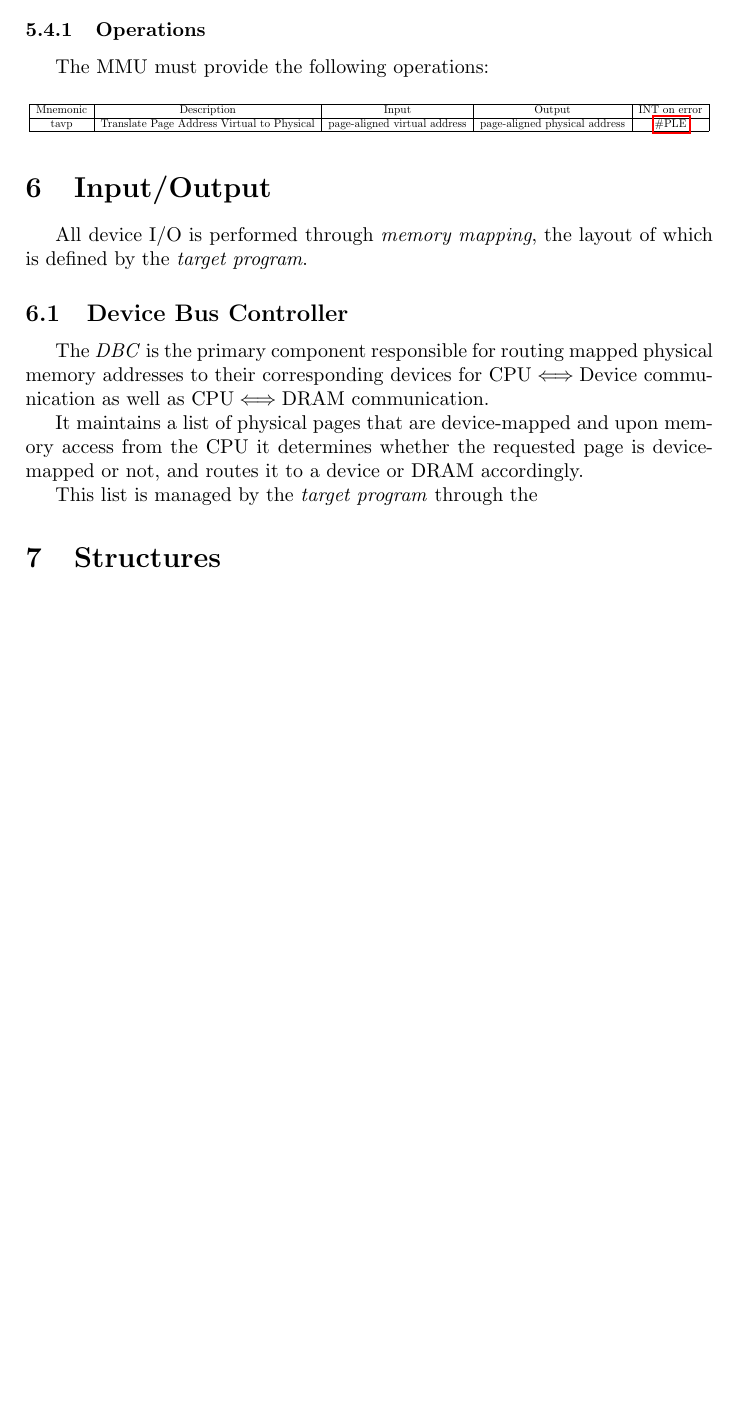
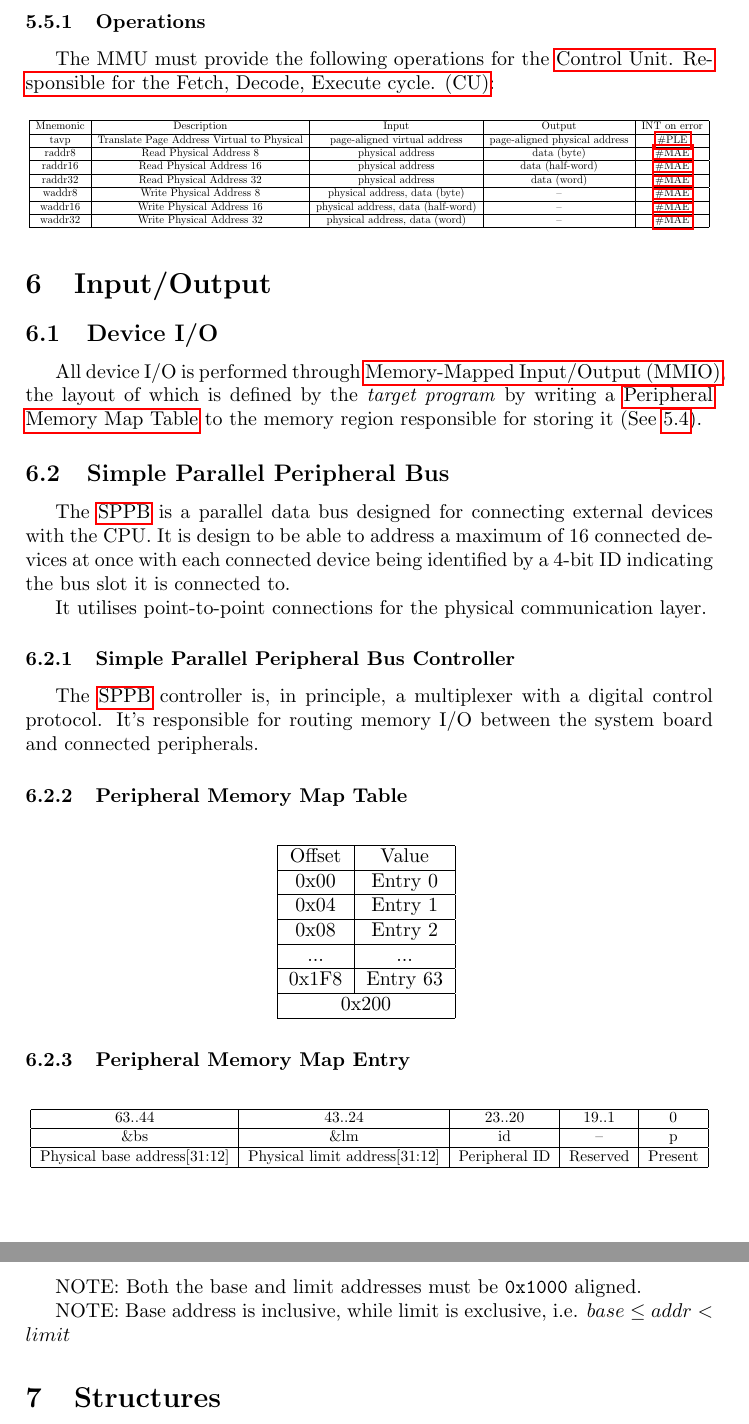
Before and after one commit to avyonette/sirena-arch, a LaTeX document (cpu.tex): part of page 10 of 10 before the commit and two parts of pages 11 and 12 of 12 after it, the two joined at a grey line, cut so that both start at the same text, the shorter picture padded with empty space. Compiled offline with pdfLaTeX.

Commit message:
i/o stuffz

```diff
--- a/cpu.tex
+++ b/cpu.tex
@@ -487,6 +528,6 @@ The MMU is responsible for memory- and address-related operations, primarily in
 
 \subsubsection{Operations}
-The MMU must provide the following operations:
+The MMU must provide the following operations for the \gls{CU}:
 
 \begin{table}[H]
 	\centering
@@ -496,6 +537,18 @@ The MMU must provide the following operations:
 Mnemonic & Description & Input & Output & INT on error \\
 \hline
 tavp & Translate Page Address Virtual to Physical & page-aligned virtual address & page-aligned physical address & \hyperref[ir:PLE]{\#PLE} \\
+\hline
+raddr8 & Read Physical Address 8 & physical address & data (byte) & \hyperref[ir:MAE]{\#MAE} \\
+\hline
+raddr16 & Read Physical Address 16 & physical address & data (half-word) & \hyperref[ir:MAE]{\#MAE} \\
+\hline
+raddr32 & Read Physical Address 32 & physical address & data (word) & \hyperref[ir:MAE]{\#MAE} \\
+\hline
+waddr8 & Write Physical Address 8 & physical address, data (byte) & -- & \hyperref[ir:MAE]{\#MAE} \\
+\hline
+waddr16 & Write Physical Address 16 & physical address, data (half-word) & -- & \hyperref[ir:MAE]{\#MAE} \\
+\hline
+waddr32 & Write Physical Address 32 & physical address, data (word) & -- & \hyperref[ir:MAE]{\#MAE} \\
 \hline
 		\end{tabular}
 	}
@@ -516,14 +569,63 @@ tavp & Translate Page Address Virtual to Physical & page-aligned virtual address
 % 	\item rdd [output reg] [device ID] [address]
 % \end{itemize}
 
-All device I/O is performed through \emph{memory mapping}, the layout of which is defined by the \emph{target program}.
+\subsection{Device I/O}
+All device I/O is performed through \gls{MMIO}, the layout of which is defined by the \emph{target program} by writing a \hyperref[SPPB:PMMT]{Peripheral Memory Map Table} to the memory region responsible for storing it (See \ref{mm:PML}).
 
-\subsection{Device Bus Controller}
-The \emph{DBC} is the primary component responsible for routing mapped physical memory addresses to their corresponding devices for CPU$\iff$Device communication as well as CPU$\iff$DRAM communication.
+\subsection{Simple Parallel Peripheral Bus} \label{SPPB}
+The \acrshort{SPPB} is a parallel data bus designed for connecting external devices with the CPU. It is design to be able to address a maximum of 16 connected devices at once with each connected device being identified by a 4-bit ID indicating the bus slot it is connected to.
 
-It maintains a list of physical pages that are device-mapped and upon memory access from the CPU it determines whether the requested page is device-mapped or not, and routes it to a device or DRAM accordingly.
+It utilises point-to-point connections for the physical communication layer.
 
-This list is managed by the \emph{target program} through the
+\subsubsection{Simple Parallel Peripheral Bus Controller}
+The \acrshort{SPPB} controller is, in principle, a multiplexer with a digital control protocol. It's responsible for routing memory I/O between the system board and connected peripherals.
+
+% Device side: data 0-7 + gnd il, signal, irq
+% Controller side: data 0-7 + gnd il, signal, device select 0-4, controller select, irq(?)
+
+\subsubsection{Peripheral Memory Map Table} \label{SPPB:PMMT}
+\begin{table}[H]
+	\centering
+	{
+		\begin{tabular}{|c|c|}
+\hline
+Offset & Value \\
+\hline
+0x00 & Entry 0 \\
+\hline
+0x04 & Entry 1 \\
+\hline
+0x08 & Entry 2 \\
+\hline
+... & ... \\
+\hline
+0x1F8 & Entry 63 \\
+\hline
+\multicolumn{2}{|c|}{0x200} \\
+\hline
+		\end{tabular}
+	}
+\end{table}
+
+\subsubsection{Peripheral Memory Map Entry}
+\begin{table}[H]
+	\centering
+	\resizebox{\linewidth}{!}{
+		\begin{tabular}{|c|c|c|c|c|}
+\hline
+63..44 & 43..24 & 23..20 & 19..1 & 0 \\
+\hline
+\&bs & \&lm & id & -- & p \\
+\hline
+Physical base address[31:12] & Physical limit address[31:12] & Peripheral ID & Reserved & Present \\
+\hline
+		\end{tabular}
+	}
+\end{table}
+
+NOTE: Both the base and limit addresses must be \verb|0x1000| aligned.
+
+NOTE: Base address is inclusive, while limit is exclusive, i.e. $base \le addr < limit$
 
 \section{Structures}
 \subsection{CPUID} \label{st:CPUID}
```
Also changed, not shown: isa.tex (+3 -0 lines), cpu.tex (55 more changed lines).
